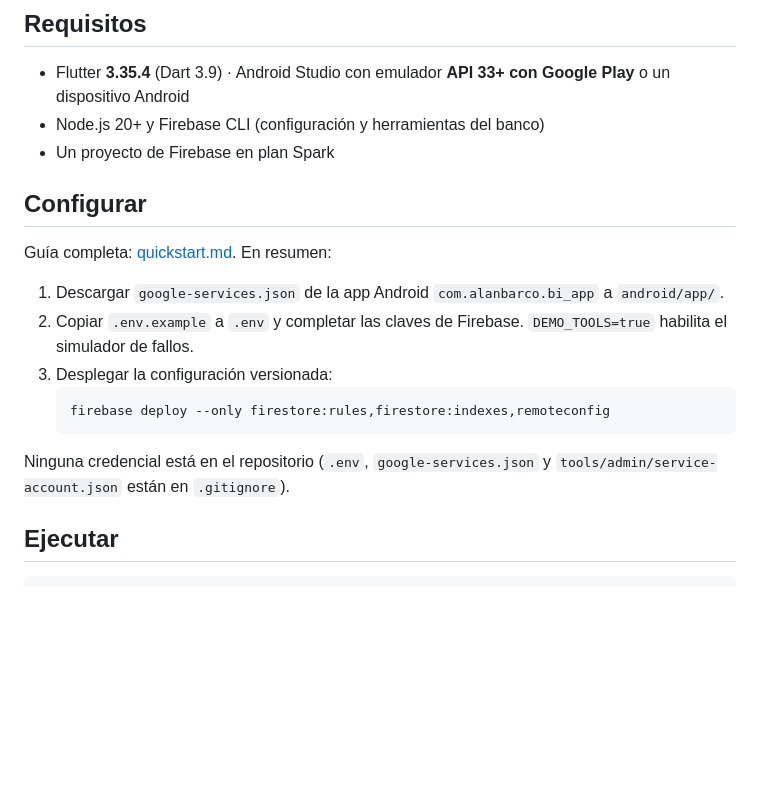
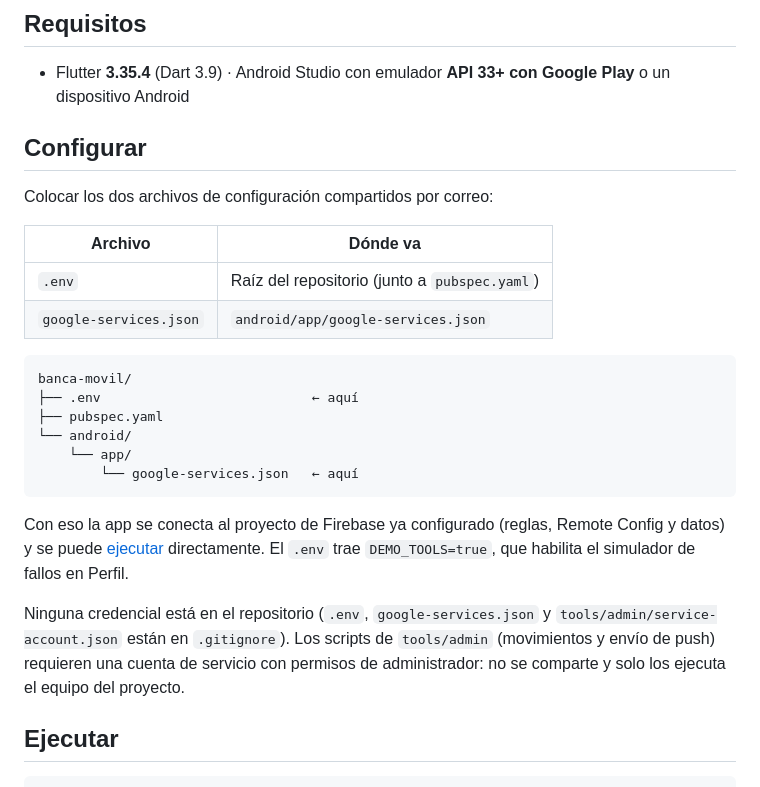
Before and after one commit to alanbarco/banca-movil, a Markdown page: README.md, the part around the change. Rendered like a GitHub page; blank space fills up the shorter version.

Commit message:
docs: explain where to place the shared Firebase config files

````diff
--- a/README.md
+++ b/README.md
@@ -35,23 +35,33 @@ Spark, costo cero).
 
 - Flutter **3.35.4** (Dart 3.9) · Android Studio con emulador **API 33+ con Google Play** o un
   dispositivo Android
-- Node.js 20+ y Firebase CLI (configuración y herramientas del banco)
-- Un proyecto de Firebase en plan Spark
 
 ## Configurar
 
-Guía completa: [quickstart.md](specs/001-digital-banking-mvp/quickstart.md). En resumen:
+Colocar los dos archivos de configuración compartidos por correo:
 
-1. Descargar `google-services.json` de la app Android `com.alanbarco.bi_app` a `android/app/`.
-2. Copiar `.env.example` a `.env` y completar las claves de Firebase. `DEMO_TOOLS=true`
-   habilita el simulador de fallos.
-3. Desplegar la configuración versionada:
-   ```bash
-   firebase deploy --only firestore:rules,firestore:indexes,remoteconfig
-   ```
+| Archivo | Dónde va |
+|---|---|
+| `.env` | Raíz del repositorio (junto a `pubspec.yaml`) |
+| `google-services.json` | `android/app/google-services.json` |
+
+```
+banca-movil/
+├── .env                           ← aquí
+├── pubspec.yaml
+└── android/
+    └── app/
+        └── google-services.json   ← aquí
+```
+
+Con eso la app se conecta al proyecto de Firebase ya configurado (reglas, Remote Config y
+datos) y se puede [ejecutar](#ejecutar) directamente. El `.env` trae `DEMO_TOOLS=true`, que
+habilita el simulador de fallos en Perfil.
 
 Ninguna credencial está en el repositorio (`.env`, `google-services.json` y
-`tools/admin/service-account.json` están en `.gitignore`).
+`tools/admin/service-account.json` están en `.gitignore`). Los scripts de `tools/admin`
+(movimientos y envío de push) requieren una cuenta de servicio con permisos de
+administrador: no se comparte y solo los ejecuta el equipo del proyecto.
 
 ## Ejecutar
 
````
Also changed, not shown: specs/001-digital-banking-mvp/quickstart.md (+4 -0 lines).
